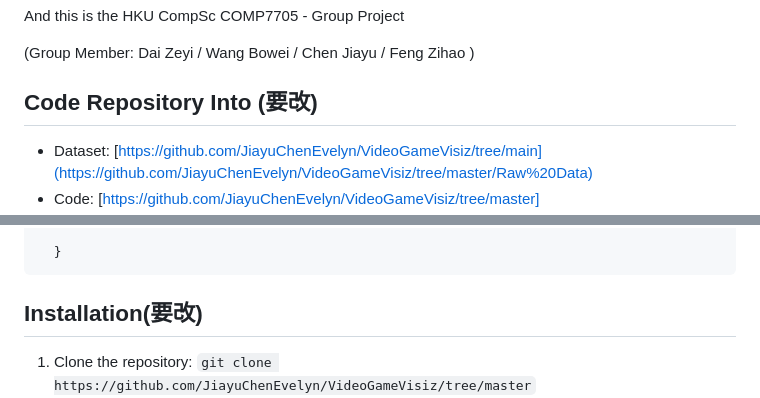
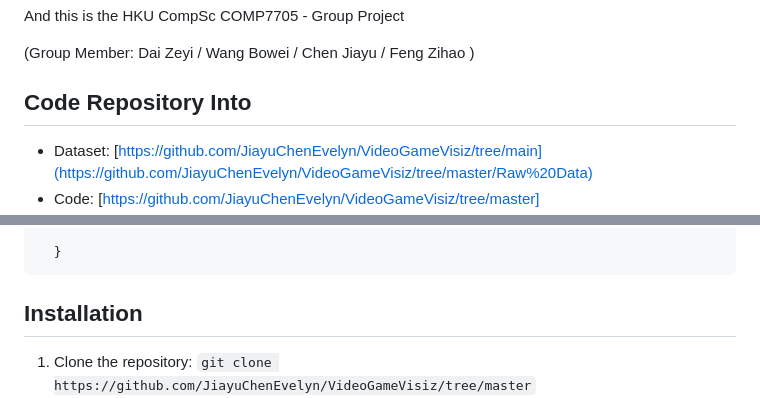
Before and after one commit to JiayuChenEvelyn/VideoGameVisiz, a Markdown page: README.md, 2 parts joined by grey strips. GitHub-like rendering.

````diff
--- a/README.md
+++ b/README.md
@@ -16,7 +16,7 @@ And this is the HKU CompSc COMP7705  - Group Project
 
 (Group Member: Dai Zeyi / Wang Bowei / Chen Jiayu / Feng Zihao )
 
-## Code Repository Into (要改)
+## Code Repository Into
 
 - Dataset: [https://github.com/JiayuChenEvelyn/VideoGameVisiz/tree/main](https://github.com/JiayuChenEvelyn/VideoGameVisiz/tree/master/Raw%20Data)
 - Code: [https://github.com/JiayuChenEvelyn/VideoGameVisiz/tree/master](https://github.com/JiayuChenEvelyn/VideoGameVisiz/tree/master)
@@ -97,7 +97,7 @@ Before running the platform, you will need to configure the dependencies.
   }
 ```
 
-## Installation(要改)
+## Installation
 
 1. Clone the repository: `git clone https://github.com/JiayuChenEvelyn/VideoGameVisiz/tree/master`
 2. Install  dependencies: According the  Configuration
````
